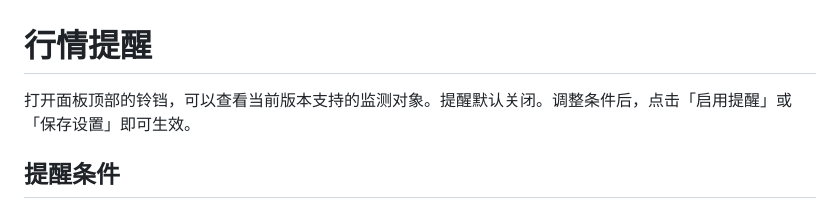
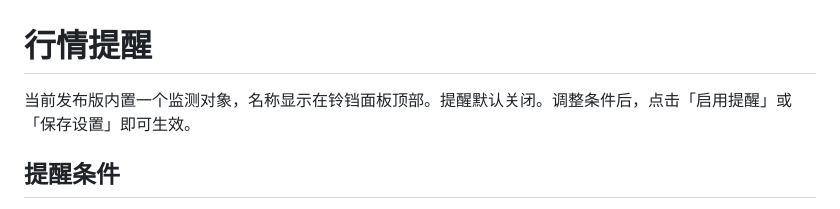
Before and after one commit to ZAIQuQ/marketbar, a Markdown page: docs/ALERTS.md, the part around the change. GitHub-like rendering.

```diff
--- a/docs/ALERTS.md
+++ b/docs/ALERTS.md
@@ -1,6 +1,6 @@
 # 行情提醒
 
-打开面板顶部的铃铛，可以查看当前版本支持的监测对象。提醒默认关闭。调整条件后，点击「启用提醒」或「保存设置」即可生效。
+当前发布版内置一个监测对象，名称显示在铃铛面板顶部。提醒默认关闭。调整条件后，点击「启用提醒」或「保存设置」即可生效。
 
 ## 提醒条件
 
```
Also changed, not shown: README.en.md (+5 -0 lines), README.md (+5 -0 lines), docs/images/demo-chart-dark.png (added), docs/images/demo-chart.png (added), 1 other file.
